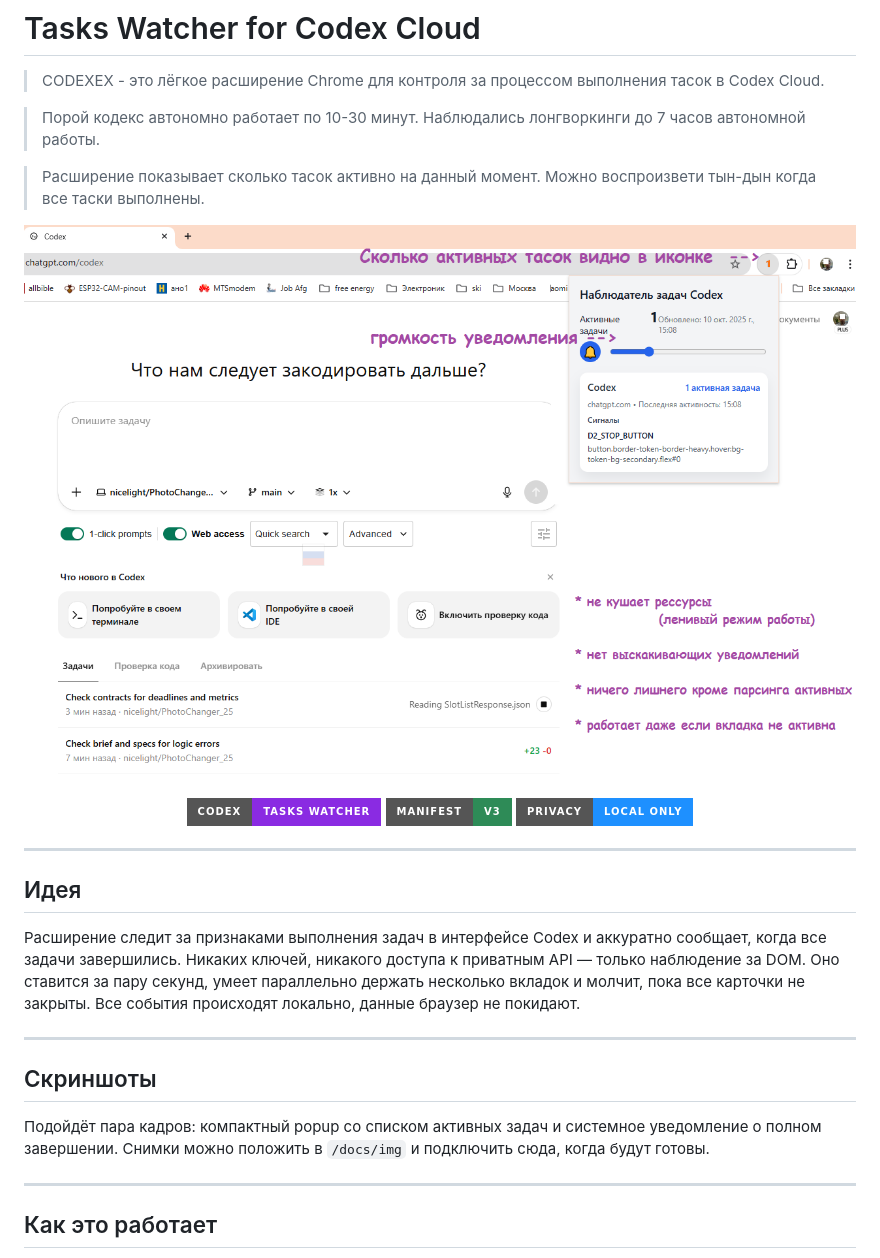
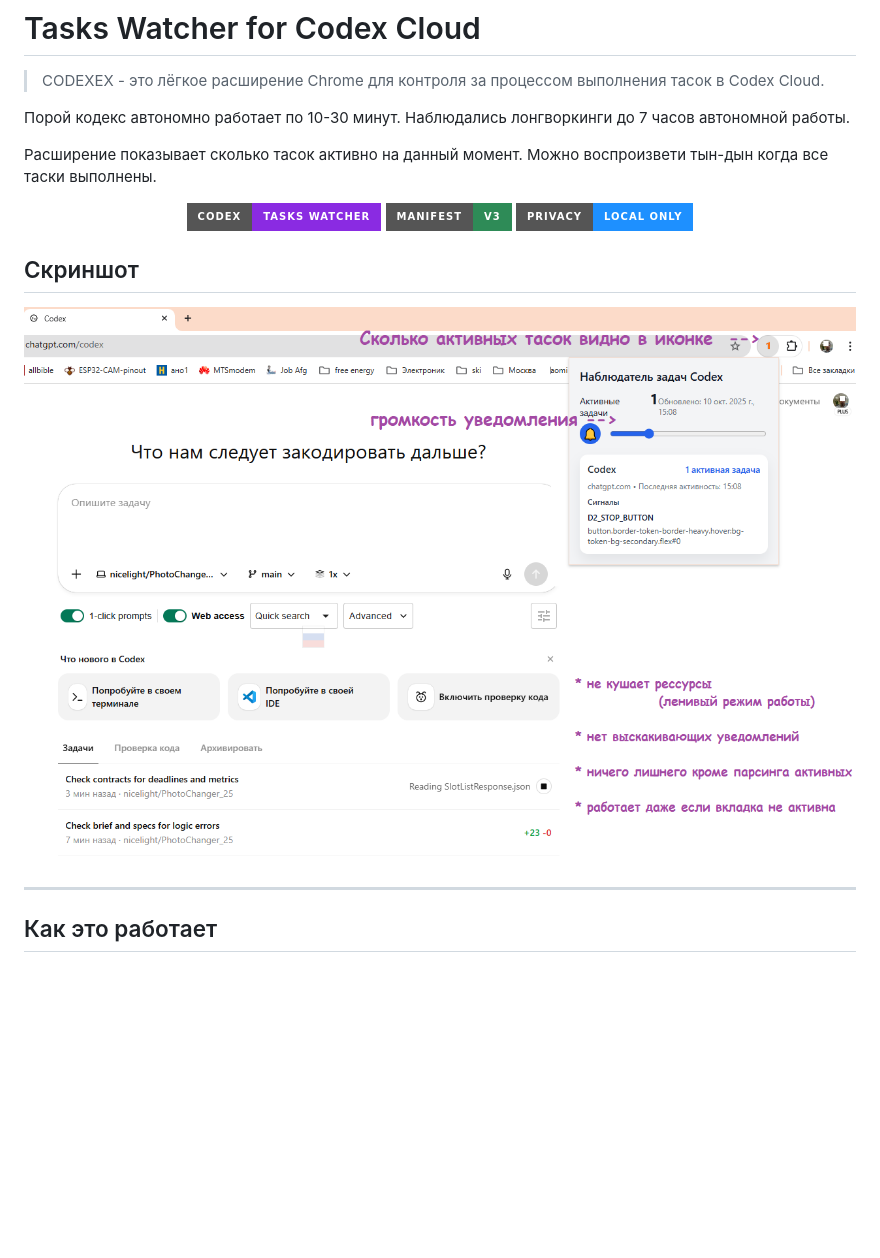
Before and after one commit to nicelight/Codexex, a Markdown page: README.md, the part around the change. Drawn GitHub-style; badges without logos; blank space fills up the shorter version.

```diff
--- a/README.md
+++ b/README.md
@@ -2,12 +2,11 @@
 
 > CODEXEX - это лёгкое расширение Chrome для контроля за процессом выполнения тасок  в Codex Cloud.
 
-> Порой кодекс автономно работает по 10-30 минут. Наблюдались лонгворкинги до 7 часов автономной работы.
+Порой кодекс автономно работает по 10-30 минут. Наблюдались лонгворкинги до 7 часов автономной работы.
 
-> Расширение показывает сколько тасок активно на данный момент. Можно воспроизвети тын-дын когда все таски выполнены.
+Расширение показывает сколько тасок активно на данный момент. Можно воспроизвети тын-дын когда все таски выполнены.
 
 
- ![Внешний вид](codexex.png)
 
 <p align="center">
   <img alt="logo" src="https://img.shields.io/badge/Codex-Tasks%20Watcher-8A2BE2?style=for-the-badge&logo=google-chrome&logoColor=white">
@@ -15,20 +14,11 @@
   <img alt="privacy" src="https://img.shields.io/badge/Privacy-Local%20Only-1E90FF?style=for-the-badge">
 </p>
 
+## Скриншот
+ ![Внешний вид](codexex.png)
 
 ---
 
-## Идея
-
-Расширение следит за признаками выполнения задач в интерфейсе Codex и аккуратно сообщает, когда все задачи завершились. Никаких ключей, никакого доступа к приватным API — только наблюдение за DOM. Оно ставится за пару секунд, умеет параллельно держать несколько вкладок и молчит, пока все карточки не закрыты. Все события происходят локально, данные браузер не покидают.
-
----
-
-## Скриншоты
-
-Подойдёт пара кадров: компактный popup со списком активных задач и системное уведомление о полном завершении. Снимки можно положить в `/docs/img` и подключить сюда, когда будут готовы.
-
----
 
 ## Как это работает
 
```
